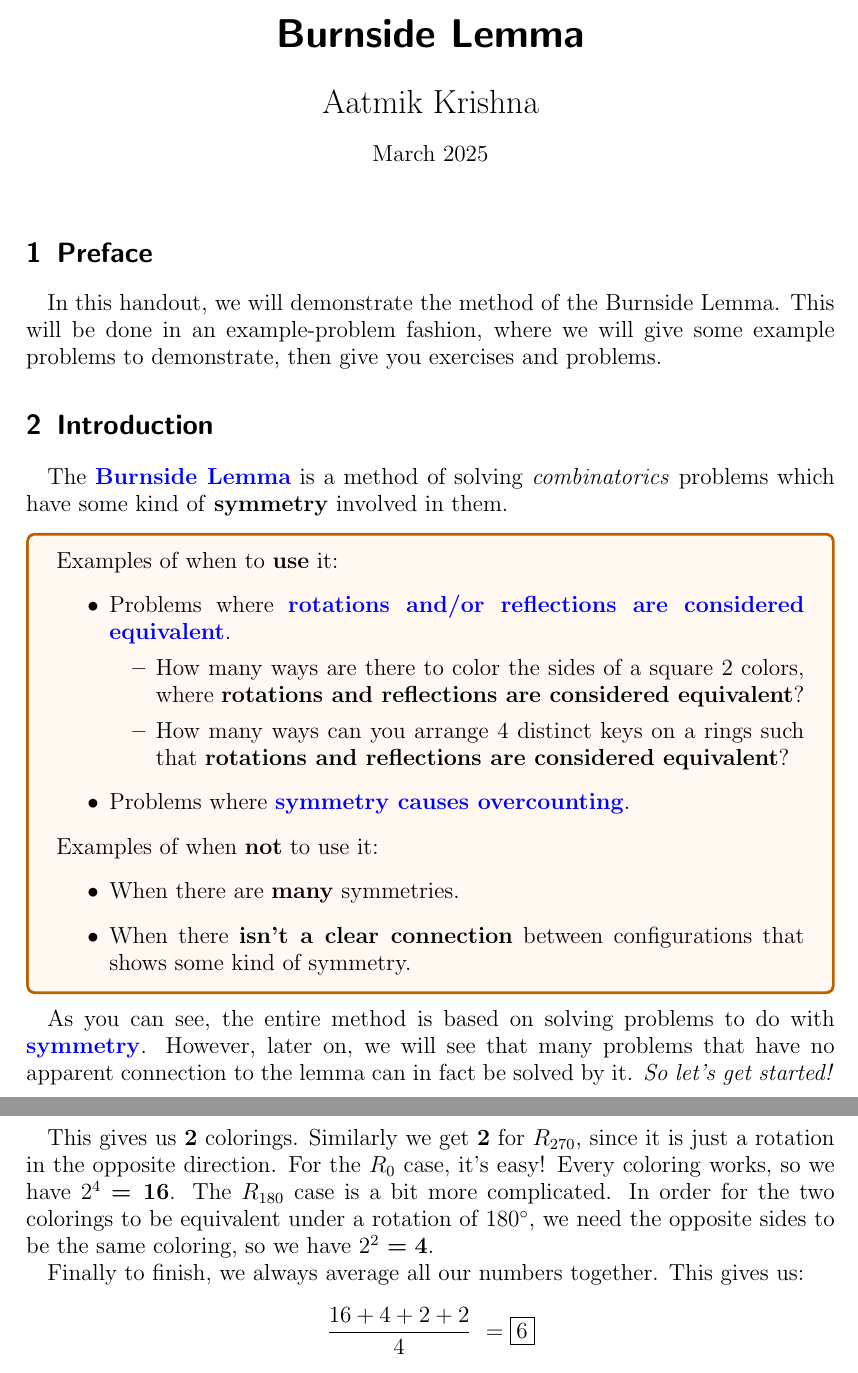
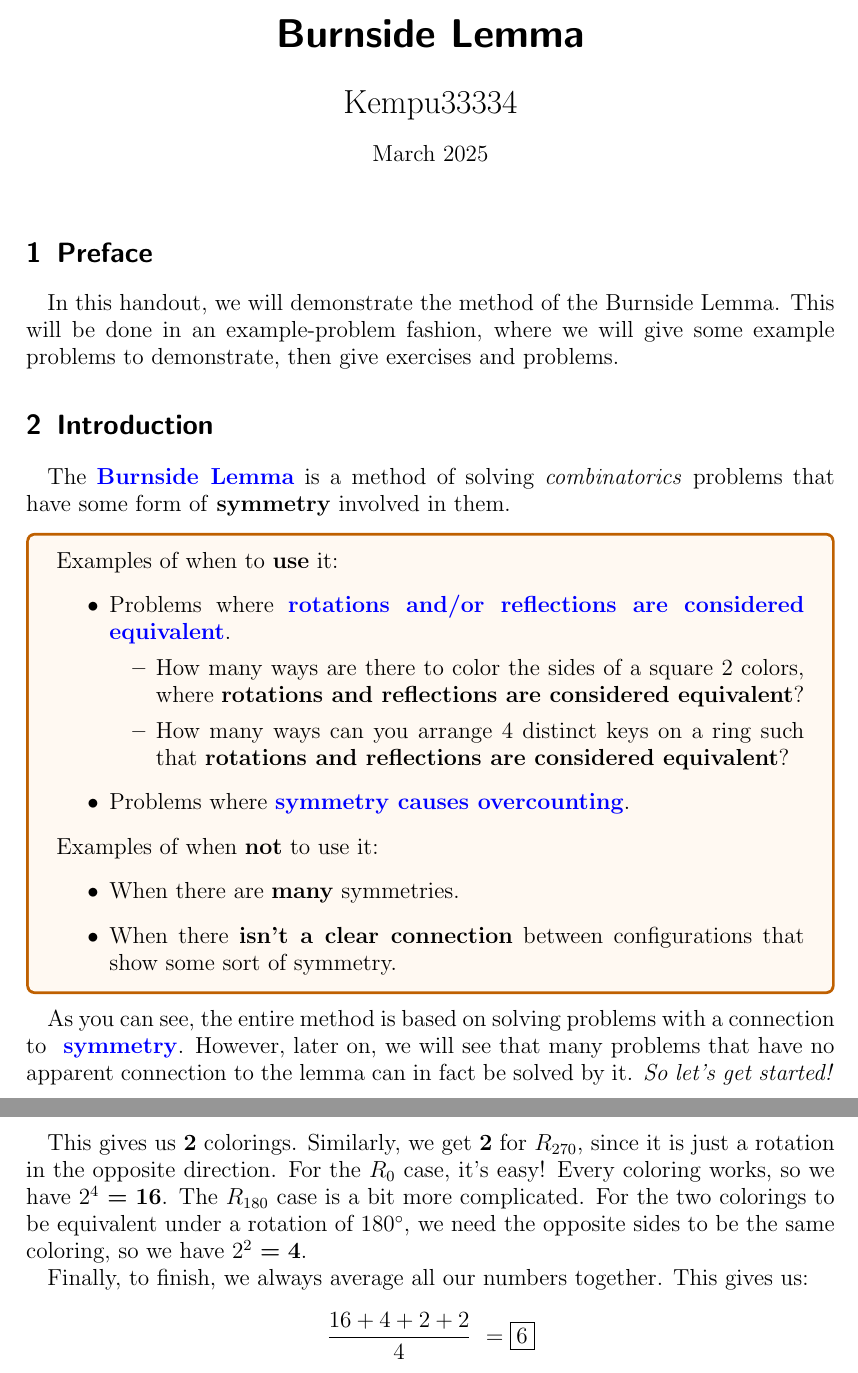
Before and after one commit to Kempu33334/Burnside-Lemma-Handout, a LaTeX document (main.tex): two parts of pages 1 and 3 of 7, joined at a grey line, cut so that both start at the same text. Compiled offline with pdfLaTeX.

Commit message:
Update main.tex

```diff
--- a/main.tex
+++ b/main.tex
@@ -1,5 +1,5 @@
 \documentclass[11pt]{scrartcl}
-\usepackage{graphicx}
+\usepackage{graphicx} % Required for inserting images
 \usepackage{indentfirst}
 \usepackage[most]{tcolorbox}
 \usepackage{xcolor}
@@ -9,7 +9,7 @@
 \definecolor{vocabcolor}{RGB}{175, 118, 196}
 
 \title{Burnside Lemma}
-\author{\LARGE Aatmik Krishna }
+\author{\LARGE Kempu33334}
 \date{\large March 2025}
 
 \begin{document}
@@ -18,11 +18,11 @@
 \section{Preface}
 \large
 
-In this handout, we will demonstrate the method of the Burnside Lemma. This will be done in an example-problem fashion, where we will give some example problems to demonstrate, then give you exercises and problems.
+In this handout, we will demonstrate the method of the Burnside Lemma. This will be done in an example-problem fashion, where we will give some example problems to demonstrate, then give exercises and problems.
 
 \section{Introduction}
 
-The \color{blue} \textbf{Burnside Lemma} \color{black} is a method of solving \textit{combinatorics} problems which have some kind of \textbf{symmetry} involved in them.
+The \color{blue} \textbf{Burnside Lemma} \color{black} is a method of solving \textit{combinatorics} problems that have some form of \textbf{symmetry} involved in them.
 
 \begin{tcolorbox}[colback=orange!5!white,colframe=orange!75!black]
   Examples of when to \textbf{use} it:
@@ -30,18 +30,18 @@ The \color{blue} \textbf{Burnside Lemma} \color{black} is a method of solving \t
   \item Problems where \color{blue} \textbf{rotations and/or reflections are considered equivalent}\color{black}.
   \begin{itemize}
       \item How many ways are there to color the sides of a square $2$ colors, where \textbf{rotations and reflections are considered equivalent}?
-      \item How many ways can you arrange 4 distinct keys on a rings such that \textbf{rotations and reflections are considered equivalent}?
+      \item How many ways can you arrange 4 distinct keys on a ring such that \textbf{rotations and reflections are considered equivalent}?
   \end{itemize}
   \item Problems where \color{blue} \textbf{symmetry causes overcounting}\color{black}.
   \end{itemize}
   Examples of when \textbf{not} to use it:
   \begin{itemize}
       \item When there are \textbf{many} symmetries.
-      \item When there \textbf{isn't a clear connection} between configurations that shows some kind of symmetry.
+      \item When there \textbf{isn't a clear connection} between configurations that show some sort of symmetry.
   \end{itemize}
 \end{tcolorbox}
 
-As you can see, the entire method is based on solving problems to do with \color{blue} \textbf{symmetry}\color{black}. However, later on, we will see that many problems that have no apparent connection to the lemma can in fact be solved by it. \textit{So let's get started!}
+As you can see, the entire method is based on solving problems with a connection to \color{blue} \textbf{ symmetry}\color{black}. However, later on, we will see that many problems that have no apparent connection to the lemma can in fact be solved by it. \textit{So let's get started!}
 
 \section{The Lemma}
 
@@ -130,9 +130,9 @@ draw((3,0)--(2,0), blue);
 \end{asy}
 \end{center}
 
-This gives us \boldmath $2$ colorings. Similarly we get $2$ for \unboldmath $R_{270}$, since it is just a rotation in the opposite direction. For the $R_{0}$ case, it's easy! Every coloring works, so we have $2^4$ \boldmath $= 16$\unboldmath. The $R_{180}$ case is a bit more complicated. In order for the two colorings to be equivalent under a rotation of $180^\circ$, we need the opposite sides to be the same coloring, so we have $2^2$ \boldmath $= 4$\unboldmath.
+This gives us \boldmath $2$ colorings. Similarly, we get $2$ for \unboldmath $R_{270}$, since it is just a rotation in the opposite direction. For the $R_{0}$ case, it's easy! Every coloring works, so we have $2^4$ \boldmath $= 16$\unboldmath. The $R_{180}$ case is a bit more complicated. For the two colorings to be equivalent under a rotation of $180^\circ$, we need the opposite sides to be the same coloring, so we have $2^2$ \boldmath $= 4$\unboldmath.
 
-Finally to finish, we always average all our numbers together. This gives us: \[\dfrac{16+4+2+2}{4}\ = \boxed{6}\] which is the same answer as before!
+Finally, to finish, we always average all our numbers together. This gives us: \[\dfrac{16+4+2+2}{4}\ = \boxed{6}\] which is the same answer as before!
 
 Next, we will generalize a bit.
 
```
Also changed, not shown: main.tex (12 more changed lines).
